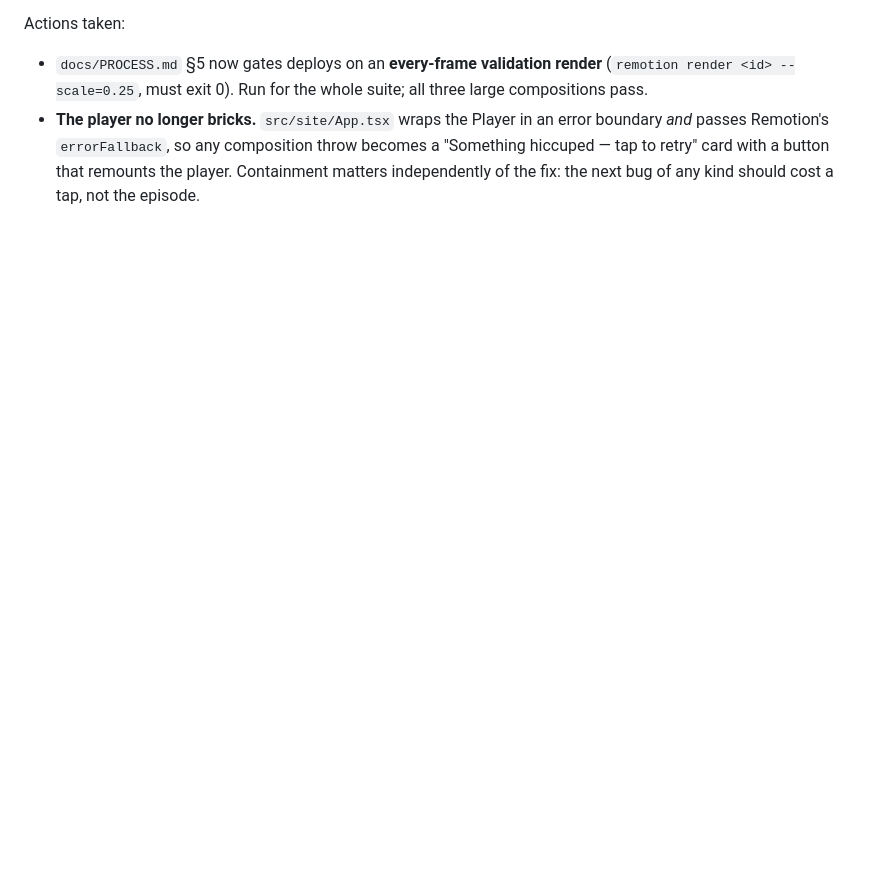
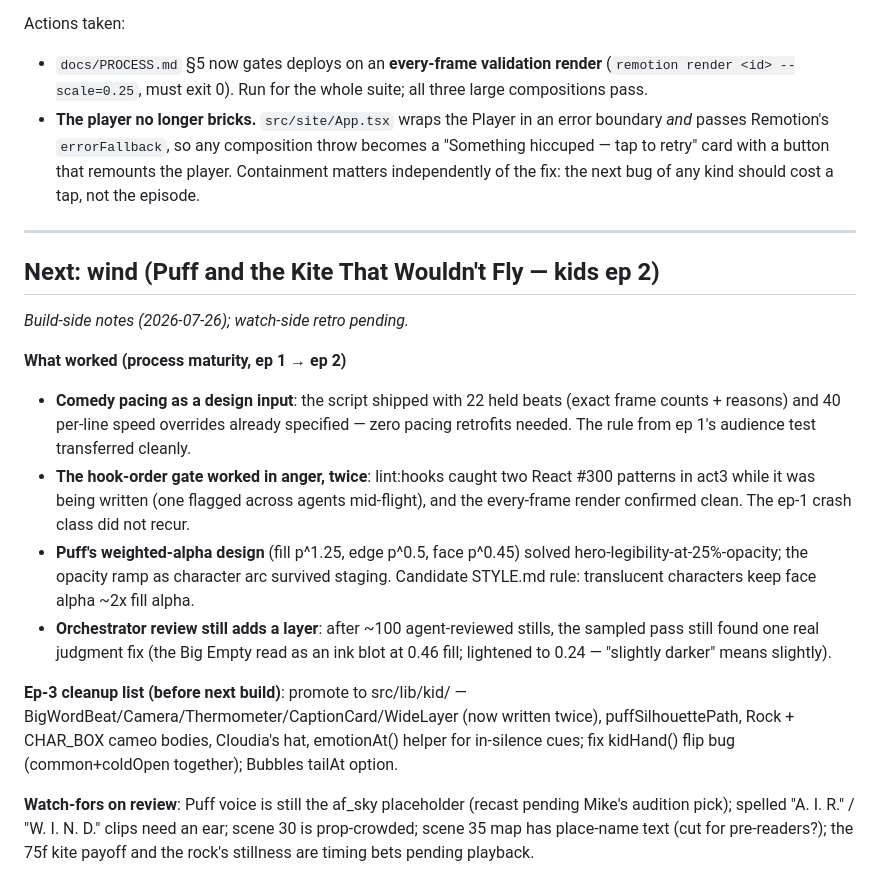
Before and after one commit to VSimilitude/video-generation, a Markdown page: docs/LEARNINGS.md, the part around the change. GitHub-like rendering; blank space fills up the shorter version.

Commit message:
LEARNINGS: wind build-side notes + ep-3 cleanup list
Co-Authored-By: Claude Fable 5 <noreply@anthropic.com>
Claude-Session: https://claude.ai/code/session_01UFzZkBP56qEvR9F2oiFKxD

```diff
--- a/docs/LEARNINGS.md
+++ b/docs/LEARNINGS.md
@@ -475,3 +475,40 @@ Actions taken:
   throw becomes a "Something hiccuped — tap to retry" card with a button
   that remounts the player. Containment matters independently of the fix:
   the next bug of any kind should cost a tap, not the episode.
+
+---
+
+## Next: wind (Puff and the Kite That Wouldn't Fly — kids ep 2)
+
+_Build-side notes (2026-07-26); watch-side retro pending._
+
+**What worked (process maturity, ep 1 → ep 2)**
+
+- **Comedy pacing as a design input**: the script shipped with 22 held
+  beats (exact frame counts + reasons) and 40 per-line speed overrides
+  already specified — zero pacing retrofits needed. The rule from ep 1's
+  audience test transferred cleanly.
+- **The hook-order gate worked in anger, twice**: lint:hooks caught two
+  React #300 patterns in act3 while it was being written (one flagged
+  across agents mid-flight), and the every-frame render confirmed clean.
+  The ep-1 crash class did not recur.
+- **Puff's weighted-alpha design** (fill p^1.25, edge p^0.5, face p^0.45)
+  solved hero-legibility-at-25%-opacity; the opacity ramp as character arc
+  survived staging. Candidate STYLE.md rule: translucent characters keep
+  face alpha ~2x fill alpha.
+- **Orchestrator review still adds a layer**: after ~100 agent-reviewed
+  stills, the sampled pass still found one real judgment fix (the Big
+  Empty read as an ink blot at 0.46 fill; lightened to 0.24 — "slightly
+  darker" means slightly).
+
+**Ep-3 cleanup list (before next build)**: promote to src/lib/kid/ —
+BigWordBeat/Camera/Thermometer/CaptionCard/WideLayer (now written twice),
+puffSilhouettePath, Rock + CHAR_BOX cameo bodies, Cloudia's hat, emotionAt()
+helper for in-silence cues; fix kidHand() flip bug (common+coldOpen
+together); Bubbles tailAt option.
+
+**Watch-fors on review**: Puff voice is still the af_sky placeholder
+(recast pending Mike's audition pick); spelled "A. I. R." / "W. I. N. D."
+clips need an ear; scene 30 is prop-crowded; scene 35 map has place-name
+text (cut for pre-readers?); the 75f kite payoff and the rock's stillness
+are timing bets pending playback.
```
